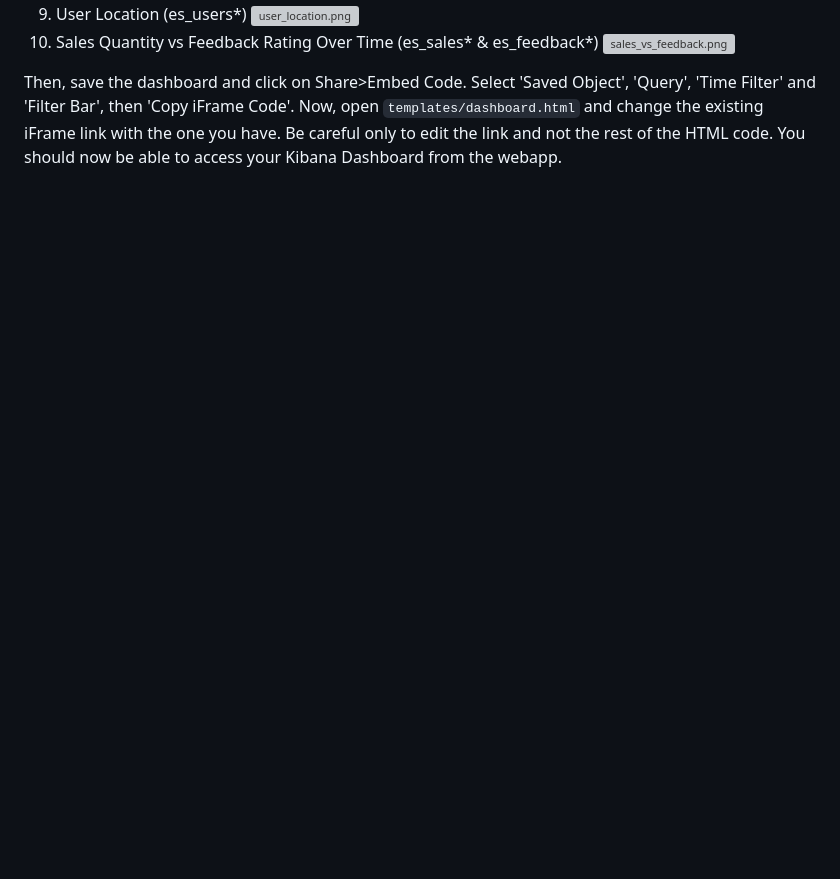
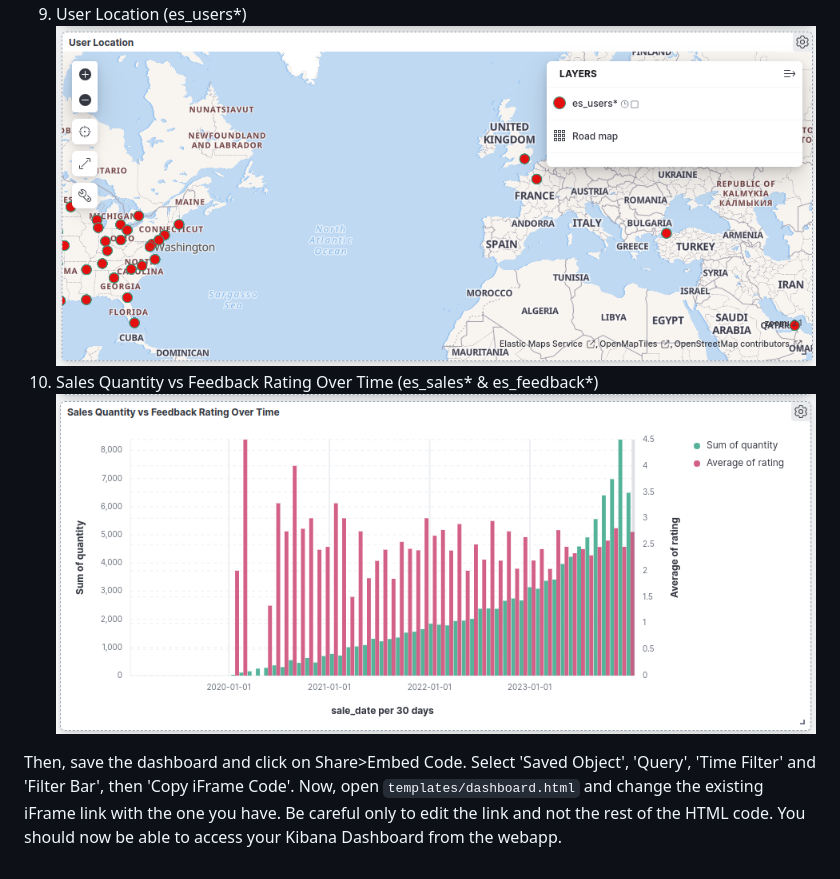
Before and after one commit to Pierrotpsy/EComViz, a Markdown page: README.md, the part around the change printed below. GitHub-like rendering; blank space fills up the shorter version; grey boxes are pictures that could not be loaded.

```diff
--- a/README.md
+++ b/README.md
@@ -73,6 +74,6 @@ Then, go to [http://localhost:5601/app/dashboards#/create?_g=(filters:!(),refres
   9. User Location (es_users*)
-![user_location.png]()
+![user_location.png](https://github.com/Pierrotpsy/EComViz/blob/main/images/user_location.png)
   10. Sales Quantity vs Feedback Rating Over Time (es_sales* & es_feedback*)
-![sales_vs_feedback.png]()
+![sales_vs_feedback.png](https://github.com/Pierrotpsy/EComViz/blob/main/images/sales_vs_feedback.png)
 
 Then, save the dashboard and click on Share>Embed Code. Select 'Saved Object', 'Query', 'Time Filter' and 'Filter Bar', then 'Copy iFrame Code'. Now, open `templates/dashboard.html` and change the existing iFrame link with the one you have. Be careful only to edit the link and not the rest of the HTML code. You should now be able to access your Kibana Dashboard from the webapp.
```
Also changed, not shown: other parts of README.md (+10 -9 lines).
